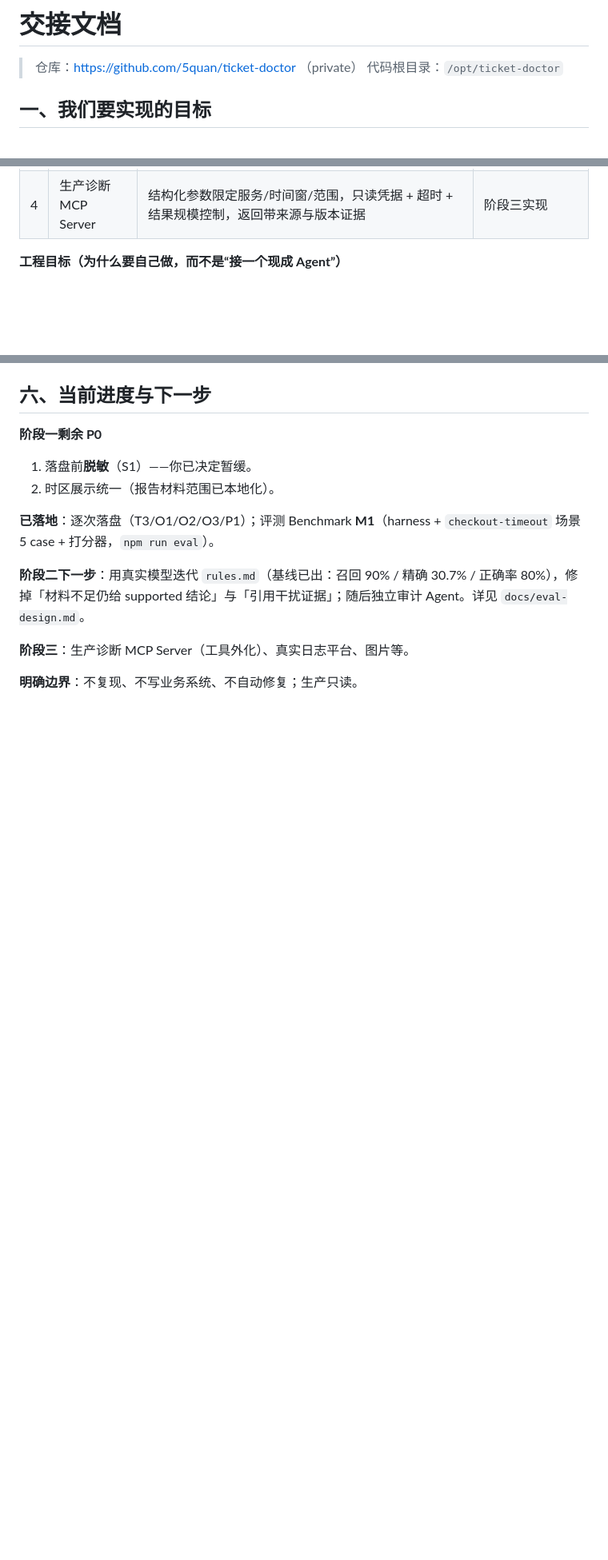
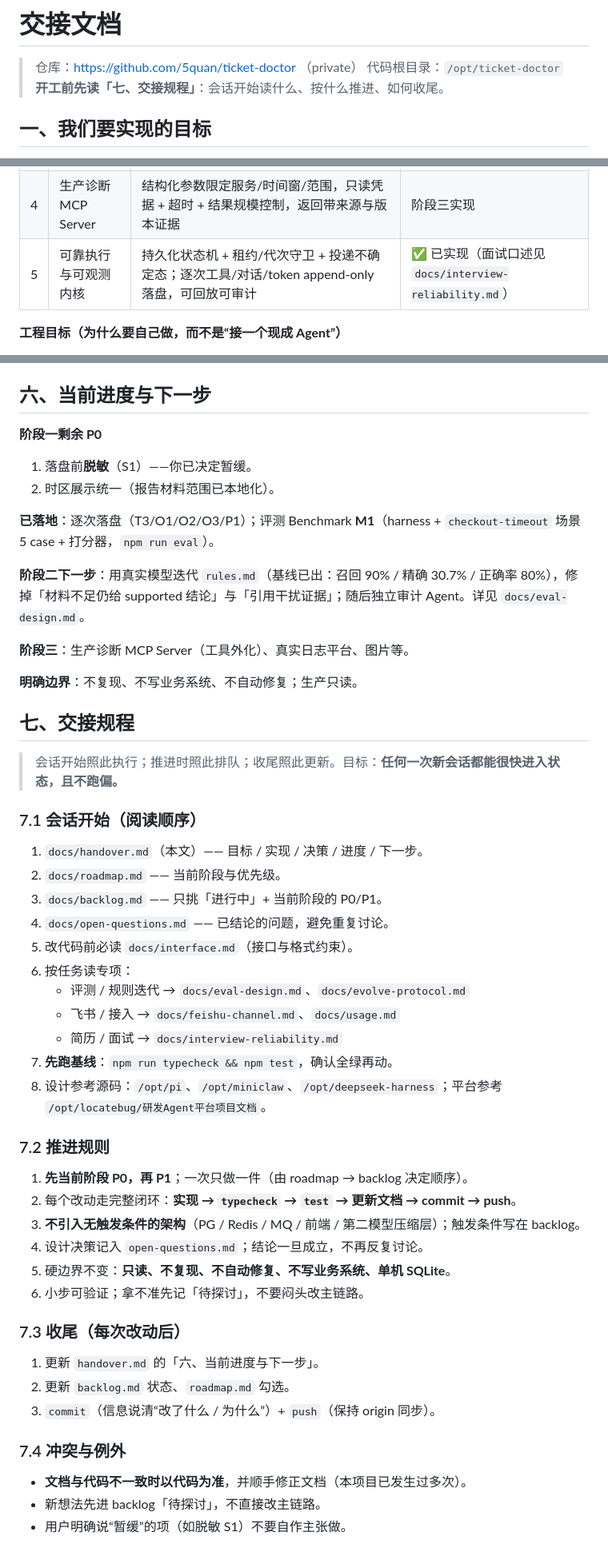
Before and after one commit to 5quan/ticket-doctor, a Markdown page: docs/handover.md, 3 parts joined by grey strips. Shown at 80% size. GitHub-like rendering; blank space fills up the shorter version.

```diff
--- a/docs/handover.md
+++ b/docs/handover.md
@@ -2,6 +2,7 @@
 
 > 仓库：https://github.com/5quan/ticket-doctor （private）
 > 代码根目录：`/opt/ticket-doctor`
+> **开工前先读「七、交接规程」**：会话开始读什么、按什么推进、如何收尾。
 
 ## 一、我们要实现的目标
 
@@ -20,6 +21,7 @@
 | 2 | 独立审计 Agent | 把“证据是否充分”剥离到独立上下文，结构化输出已确认事实/疑似原因/补证请求，程序按预算收敛 | 设计已定（OQ-30），阶段二实现 |
 | 3 | 评测与记忆规则迭代 | RSI 思路：Benchmark（标准答案+支撑证据+干扰证据），以证据召回率/决策正确率评估，迭代场景记忆规则 | 阶段二实现（依赖逐次落盘） |
 | 4 | 生产诊断 MCP Server | 结构化参数限定服务/时间窗/范围，只读凭据 + 超时 + 结果规模控制，返回带来源与版本证据 | 阶段三实现 |
+| 5 | 可靠执行与可观测内核 | 持久化状态机 + 租约/代次守卫 + 投递不确定态；逐次工具/对话/token append-only 落盘，可回放可审计 | ✅ 已实现（面试口述见 `docs/interview-reliability.md`） |
 
 **工程目标（为什么要自己做，而不是“接一个现成 Agent”）**
 1. 把“通用 Agent 循环”变成**有保证的产品**：接入可靠、状态可恢复、证据可核验、权限可控。
@@ -131,3 +133,42 @@ npm run worker           # 只跑 worker
 **阶段三**：生产诊断 MCP Server（工具外化）、真实日志平台、图片等。
 
 **明确边界**：不复现、不写业务系统、不自动修复；生产只读。
+
+## 七、交接规程
+
+> 会话开始照此执行；推进时照此排队；收尾照此更新。目标：**任何一次新会话都能很快进入状态，且不跑偏。**
+
+### 7.1 会话开始（阅读顺序）
+
+1. `docs/handover.md`（本文）—— 目标 / 实现 / 决策 / 进度 / 下一步。
+2. `docs/roadmap.md` —— 当前阶段与优先级。
+3. `docs/backlog.md` —— 只挑「进行中」+ 当前阶段的 P0/P1。
+4. `docs/open-questions.md` —— 已结论的问题，避免重复讨论。
+5. 改代码前必读 `docs/interface.md`（接口与格式约束）。
+6. 按任务读专项：
+   - 评测 / 规则迭代 → `docs/eval-design.md`、`docs/evolve-protocol.md`
+   - 飞书 / 接入 → `docs/feishu-channel.md`、`docs/usage.md`
+   - 简历 / 面试 → `docs/interview-reliability.md`
+7. **先跑基线**：`npm run typecheck && npm test`，确认全绿再动。
+8. 设计参考源码：`/opt/pi`、`/opt/miniclaw`、`/opt/deepseek-harness`；平台参考 `/opt/locatebug/研发Agent平台项目文档`。
+
+### 7.2 推进规则
+
+1. **先当前阶段 P0，再 P1**；一次只做一件（由 roadmap → backlog 决定顺序）。
+2. 每个改动走完整闭环：**实现 → `typecheck` → `test` → 更新文档 → commit → push**。
+3. **不引入无触发条件的架构**（PG / Redis / MQ / 前端 / 第二模型压缩层）；触发条件写在 backlog。
+4. 设计决策记入 `open-questions.md`；结论一旦成立，不再反复讨论。
+5. 硬边界不变：**只读、不复现、不自动修复、不写业务系统、单机 SQLite**。
+6. 小步可验证；拿不准先记「待探讨」，不要闷头改主链路。
+
+### 7.3 收尾（每次改动后）
+
+1. 更新 `handover.md` 的「六、当前进度与下一步」。
+2. 更新 `backlog.md` 状态、`roadmap.md` 勾选。
+3. `commit`（信息说清“改了什么 / 为什么”）+ `push`（保持 origin 同步）。
+
+### 7.4 冲突与例外
+
+- **文档与代码不一致时以代码为准**，并顺手修正文档（本项目已发生过多次）。
+- 新想法先进 backlog「待探讨」，不直接改主链路。
+- 用户明确说“暂缓”的项（如脱敏 S1）不要自作主张做。
```
Also changed, not shown: docs/backlog.md (+20 -0 lines), docs/interview-reliability.md (added, +105 -0 lines).
